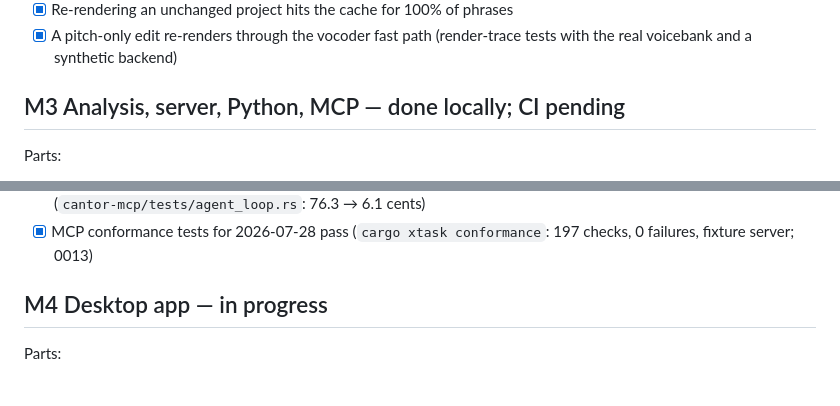
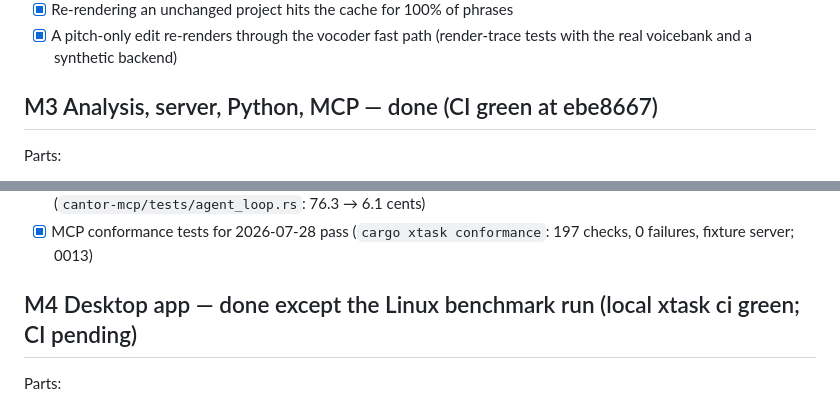
Before and after one commit to apothecary103/Cantor, a Markdown page: PROGRESS.md, 2 parts joined by grey strips. GitHub-like rendering.

Commit message:
progress: M3 CI green; M4 status
Co-Authored-By: Claude Opus 5.5 <noreply@anthropic.com>

```diff
--- a/PROGRESS.md
+++ b/PROGRESS.md
@@ -35,7 +35,7 @@ Done when:
 - [x] A pitch-only edit re-renders through the vocoder fast path
       (render-trace tests with the real voicebank and a synthetic backend)
 
-## M3 Analysis, server, Python, MCP — done locally; CI pending
+## M3 Analysis, server, Python, MCP — done (CI green at ebe8667)
 Parts:
 - [x] cantor-analysis: pitch (score-relative, error contours), timing,
       BS.1770 loudness and true peak, artifact detectors (0014)
@@ -59,7 +59,7 @@ Done when:
 - [x] MCP conformance tests for 2026-07-28 pass (`cargo xtask
       conformance`: 197 checks, 0 failures, fixture server; 0013)
 
-## M4 Desktop app — in progress
+## M4 Desktop app — done except the Linux benchmark run (local xtask ci green; CI pending)
 Parts:
 - [x] GPUI app via gpui-kit 0.8.0 (builds on the pinned nightly; 0017)
 - [x] Piano roll: scale-highlighted rows, bars/beats, sections, notes with
```
